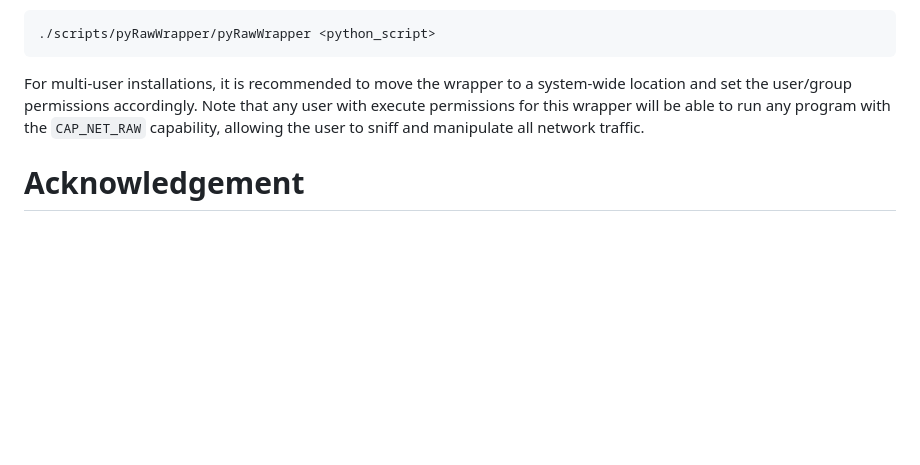
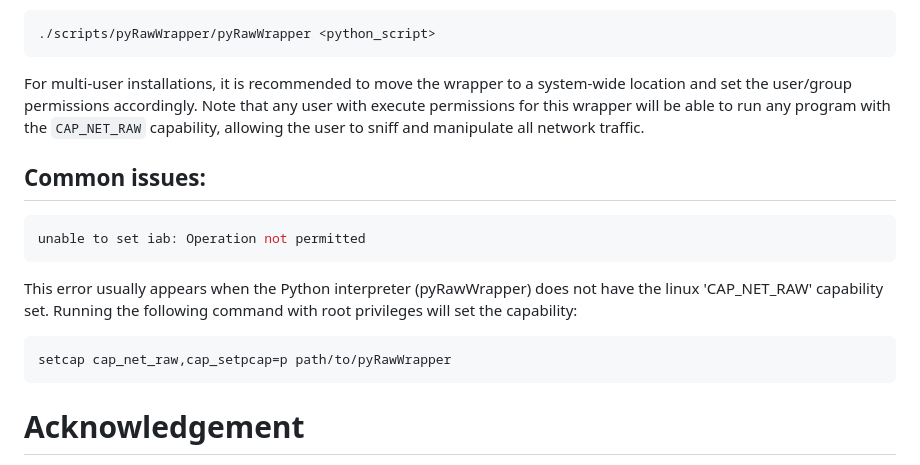
Before and after one commit to IObundle/iob-eth, a Markdown page: README.md, the part around the change. Rendered like a GitHub page; blank space fills up the shorter version.

Commit message:
docs(README): Add 'Common issues' section

````diff
--- a/README.md
+++ b/README.md
@@ -436,6 +436,18 @@ We can then use that python wrapper to launch scripts that need the `CAP_NET_RAW
 For multi-user installations, it is recommended to move the wrapper to a system-wide location and set the user/group permissions accordingly.
 Note that any user with execute permissions for this wrapper will be able to run any program with the `CAP_NET_RAW` capability, allowing the user to sniff and manipulate all network traffic.
 
+## Common issues:
+
+```bash
+unable to set iab: Operation not permitted
+```
+
+This error usually appears when the Python interpreter (pyRawWrapper) does not have the linux 'CAP_NET_RAW' capability set.
+Running the following command with root privileges will set the capability:
+```bash
+setcap cap_net_raw,cap_setpcap=p path/to/pyRawWrapper
+```
+
 # Acknowledgement
 The [OpenCryptoTester](https://nlnet.nl/project/OpenCryptoTester#ack) project is funded through the NGI Assure Fund, a fund established by NLnet
 with financial support from the European Commission's Next Generation Internet
````
